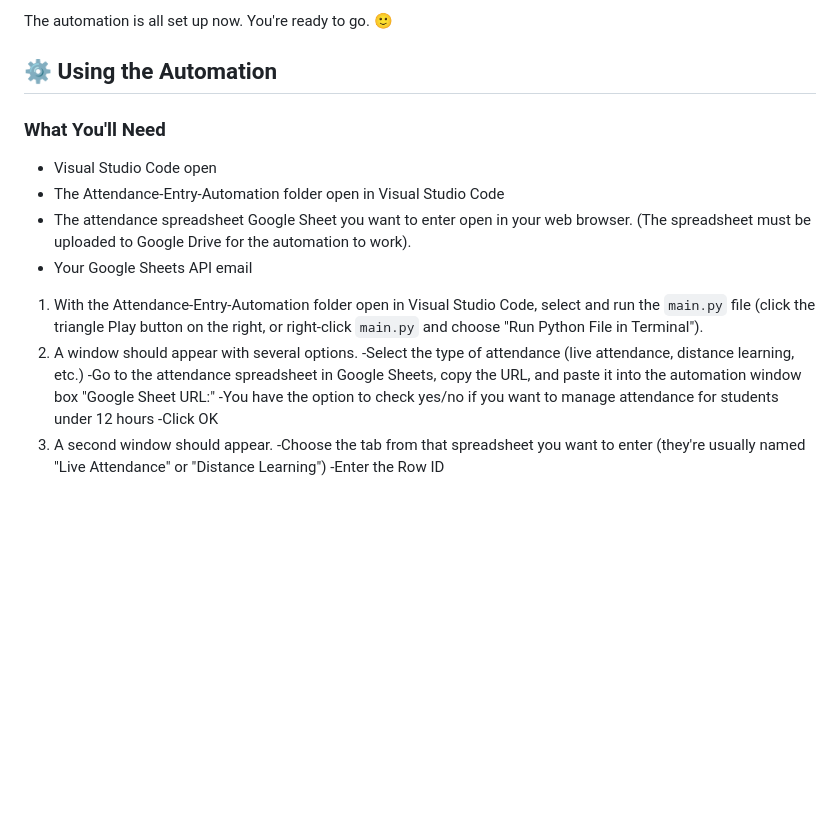
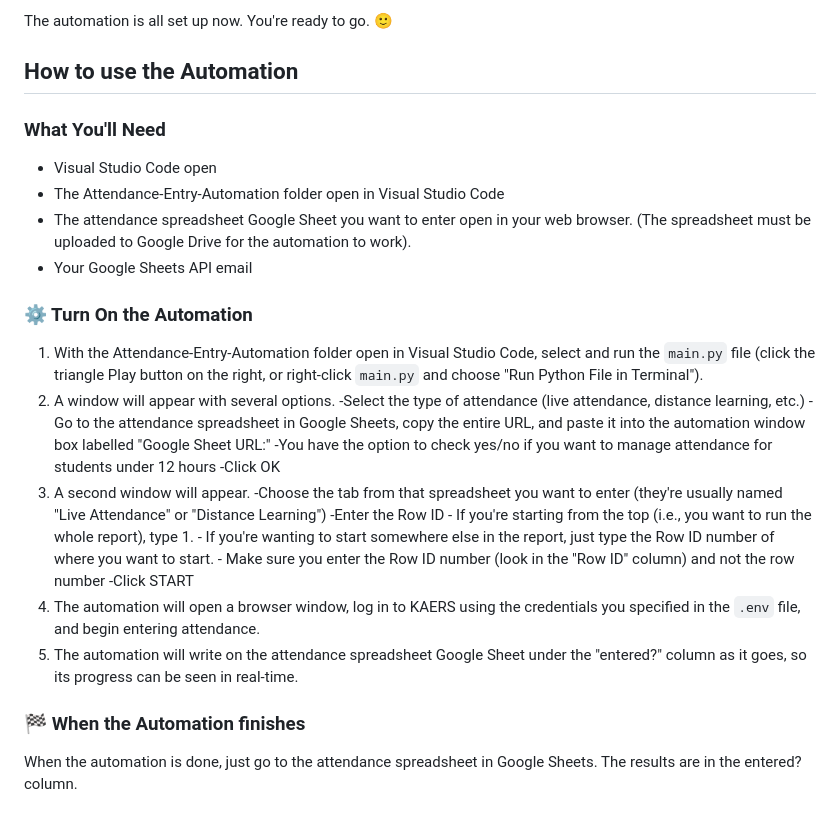
Before and after one commit to Calculagator/Attendance-Entry-Automation, a Markdown page: README.md, the part around the change. Rendered like a GitHub page; blank space fills up the shorter version.

```diff
--- a/README.md
+++ b/README.md
@@ -35,18 +35,29 @@ Now we'll head back to Visual Studio Code.
 
 The automation is all set up now. You're ready to go. 🙂
 
-## ⚙️ Using the Automation
+## How to use the Automation
 ### What You'll Need
 - Visual Studio Code open
 - The Attendance-Entry-Automation folder open in Visual Studio Code
 - The attendance spreadsheet Google Sheet you want to enter open in your web browser. (The spreadsheet must be uploaded to Google Drive for the automation to work).
 - Your Google Sheets API email
+
+### ⚙️ Turn On the Automation
 1. With the Attendance-Entry-Automation folder open in Visual Studio Code, select and run the `main.py` file (click the triangle Play button on the right, or right-click `main.py` and choose "Run Python File in Terminal").
-2. A window should appear with several options.
+2. A window will appear with several options.
    -Select the type of attendance (live attendance, distance learning, etc.)
-   -Go to the attendance spreadsheet in Google Sheets, copy the URL, and paste it into the automation window box "Google Sheet URL:"
+   -Go to the attendance spreadsheet in Google Sheets, copy the entire URL, and paste it into the automation window box labelled "Google Sheet URL:"
    -You have the option to check yes/no if you want to manage attendance for students under 12 hours
    -Click OK
-3. A second window should appear.
+3. A second window will appear.
    -Choose the tab from that spreadsheet you want to enter (they're usually named "Live Attendance" or "Distance Learning")
    -Enter the Row ID
+       - If you're starting from the top (i.e., you want to run the whole report), type 1.
+       - If you're wanting to start somewhere else in the report, just type the Row ID number of where you want to start.
+       - Make sure you enter the Row ID number (look in the "Row ID" column) and not the row number
+   -Click START
+4. The automation will open a browser window, log in to KAERS using the credentials you specified in the `.env` file, and begin entering attendance.
+5. The automation will write on the attendance spreadsheet Google Sheet under the "entered?" column as it goes, so its progress can be seen in real-time.
+
+### 🏁 When the Automation finishes
+When the automation is done, just go to the attendance spreadsheet in Google Sheets. The results are in the entered? column.
```
